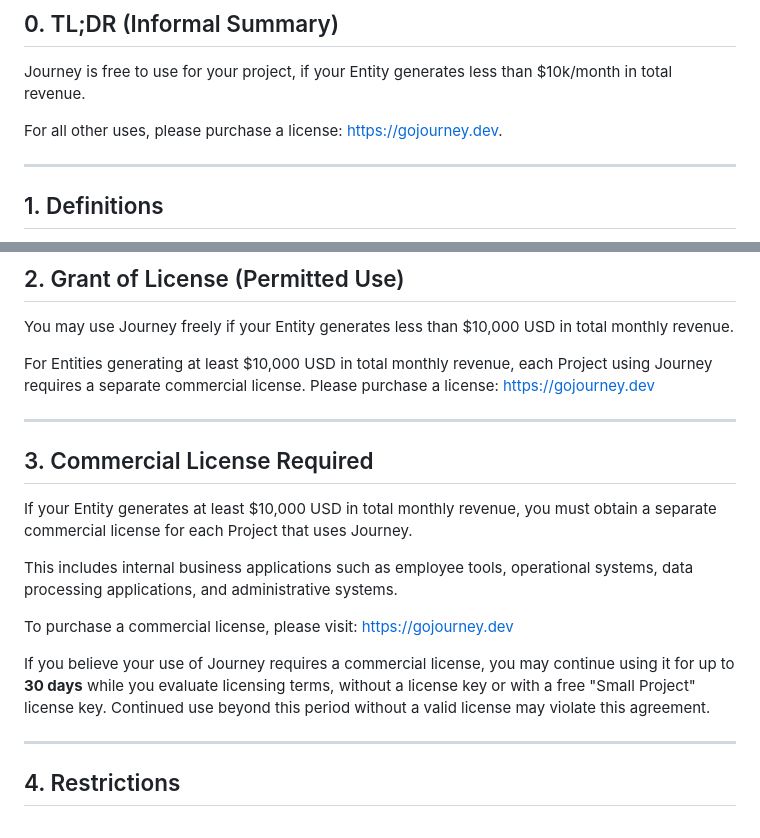
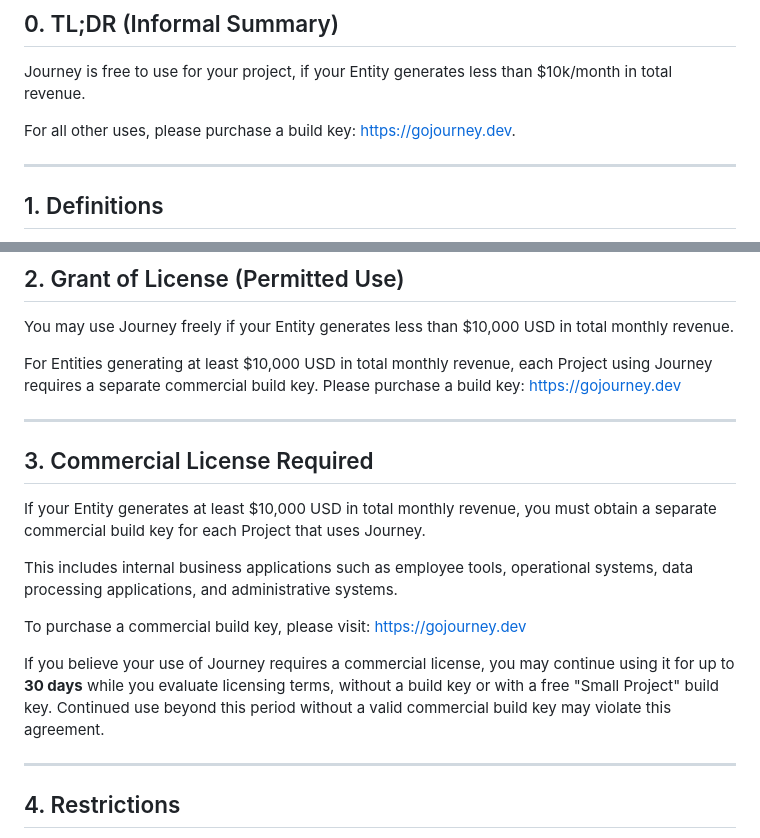
Before and after one commit to shipworthy/journey, a Markdown page: LICENSE.md, 2 parts joined by grey strips. Drawn GitHub-style.

Commit message:
update LICENSE.md verbiage to clearly reference 'build key'

```diff
--- a/LICENSE.md
+++ b/LICENSE.md
@@ -10,7 +10,7 @@ Journey is dual-licensed to support individuals and small teams while ensuring t
 
 Journey is free to use for your project, if your Entity generates less than $10k/month in total revenue.
 
-For all other uses, please purchase a license: [https://gojourney.dev](https://gojourney.dev).
+For all other uses, please purchase a build key: [https://gojourney.dev](https://gojourney.dev).
 
 ---
 
@@ -28,19 +28,19 @@ For all other uses, please purchase a license: [https://gojourney.dev](https://g
 
 You may use Journey freely if your Entity generates less than $10,000 USD in total monthly revenue.
 
-For Entities generating at least $10,000 USD in total monthly revenue, each Project using Journey requires a separate commercial license. Please purchase a license: [https://gojourney.dev](https://gojourney.dev)
+For Entities generating at least $10,000 USD in total monthly revenue, each Project using Journey requires a separate commercial build key. Please purchase a build key: [https://gojourney.dev](https://gojourney.dev)
 
 ---
 
 ## 3. Commercial License Required
 
-If your Entity generates at least $10,000 USD in total monthly revenue, you must obtain a separate commercial license for each Project that uses Journey.
+If your Entity generates at least $10,000 USD in total monthly revenue, you must obtain a separate commercial build key for each Project that uses Journey.
 
 This includes internal business applications such as employee tools, operational systems, data processing applications, and administrative systems.
 
-To purchase a commercial license, please visit: [https://gojourney.dev](https://gojourney.dev)
+To purchase a commercial build key, please visit: [https://gojourney.dev](https://gojourney.dev)
 
-If you believe your use of Journey requires a commercial license, you may continue using it for up to **30 days** while you evaluate licensing terms, without a license key or with a free "Small Project" license key. Continued use beyond this period without a valid license may violate this agreement.
+If you believe your use of Journey requires a commercial license, you may continue using it for up to **30 days** while you evaluate licensing terms, without a build key or with a free "Small Project" build key. Continued use beyond this period without a valid commercial build key may violate this agreement.
 
 ---
 
```
